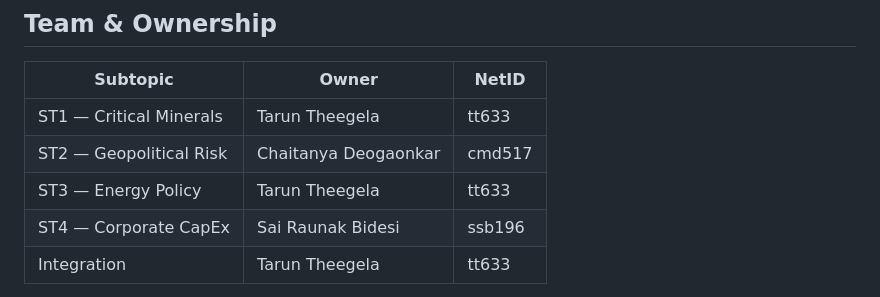
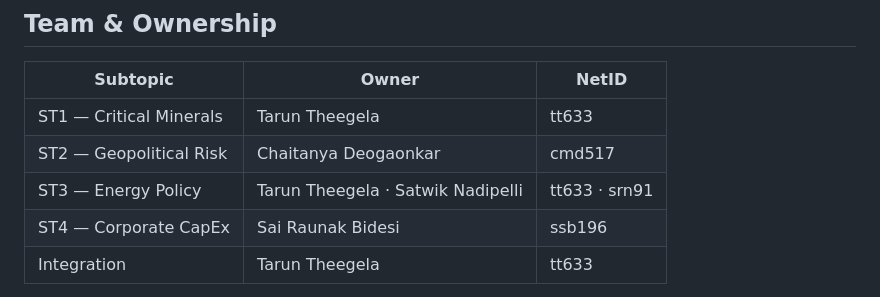
Before and after one commit to tt633/vaartha, a Markdown page: README.md, the part around the change. GitHub-like rendering.

Commit message:
Add Satwik (srn91) as co-owner of ST3

```diff
--- a/README.md
+++ b/README.md
@@ -231,7 +231,7 @@ All charts are in `outputs/charts/`. Each `.png` or `.html` has a companion `.tx
 |----------|-------|-------|
 | ST1 — Critical Minerals | Tarun Theegela | tt633 |
 | ST2 — Geopolitical Risk | Chaitanya Deogaonkar | cmd517 |
-| ST3 — Energy Policy | Tarun Theegela | tt633 |
+| ST3 — Energy Policy | Tarun Theegela · Satwik Nadipelli | tt633 · srn91 |
 | ST4 — Corporate CapEx | Sai Raunak Bidesi | ssb196 |
 | Integration | Tarun Theegela | tt633 |
 
```
